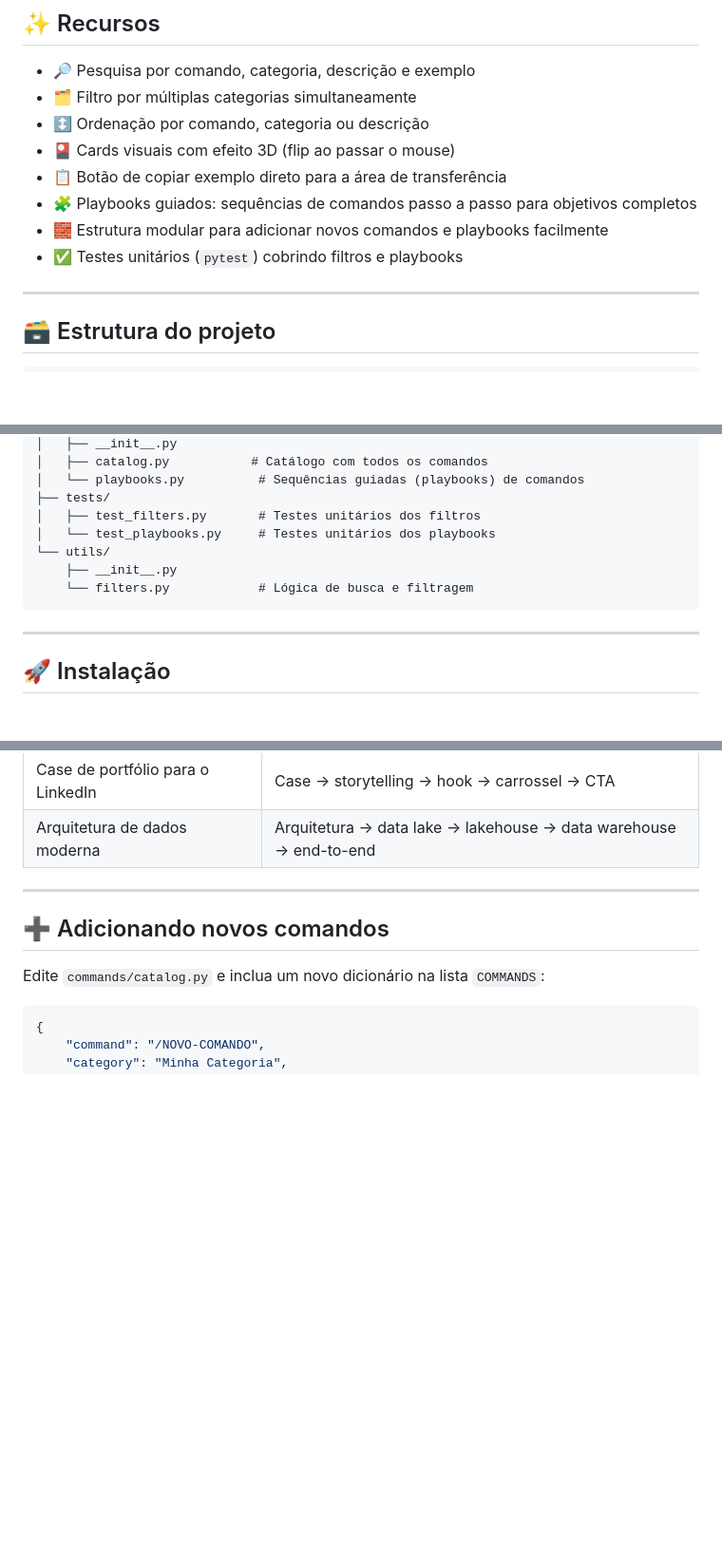
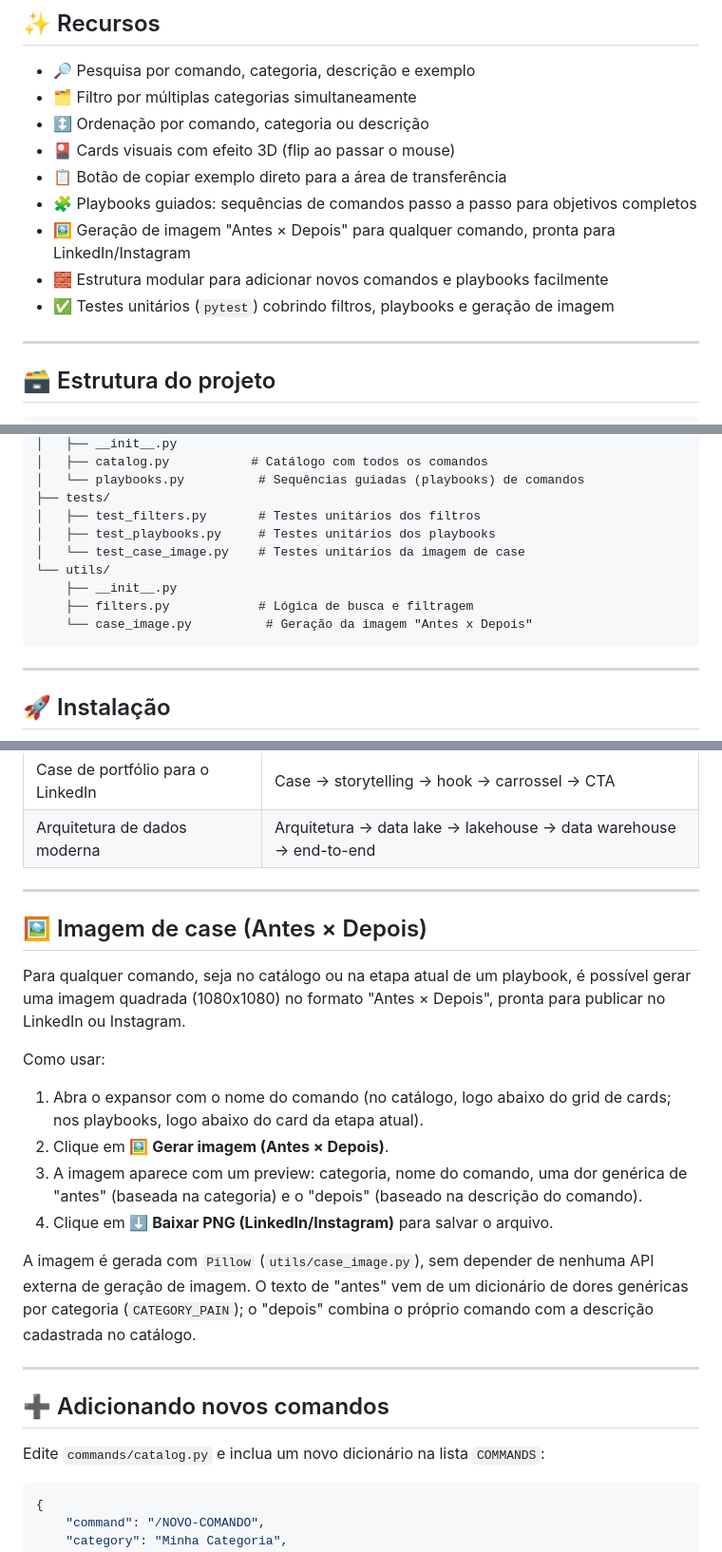
Before and after one commit to RodrigoAiosa/ComandosChatGPT, a Markdown page: README.md, 3 parts joined by grey strips. Shown at 95% size. Drawn GitHub-style; blank space fills up the shorter version.

````diff
--- a/README.md
+++ b/README.md
@@ -43,8 +44,9 @@ A ideia é simples: em vez de reescrever o mesmo tipo de prompt toda vez, você
 - 🎴 Cards visuais com efeito 3D (flip ao passar o mouse)
 - 📋 Botão de copiar exemplo direto para a área de transferência
 - 🧩 Playbooks guiados: sequências de comandos passo a passo para objetivos completos
+- 🖼️ Geração de imagem "Antes × Depois" para qualquer comando, pronta para LinkedIn/Instagram
 - 🧱 Estrutura modular para adicionar novos comandos e playbooks facilmente
-- ✅ Testes unitários (`pytest`) cobrindo filtros e playbooks
+- ✅ Testes unitários (`pytest`) cobrindo filtros, playbooks e geração de imagem
 
 ---
 
@@ -64,10 +66,12 @@ ComandosChatGPT/
 │   └── playbooks.py          # Sequências guiadas (playbooks) de comandos
 ├── tests/
 │   ├── test_filters.py       # Testes unitários dos filtros
-│   └── test_playbooks.py     # Testes unitários dos playbooks
+│   ├── test_playbooks.py     # Testes unitários dos playbooks
+│   └── test_case_image.py    # Testes unitários da imagem de case
 └── utils/
     ├── __init__.py
-    └── filters.py            # Lógica de busca e filtragem
+    ├── filters.py            # Lógica de busca e filtragem
+    └── case_image.py          # Geração da imagem "Antes x Depois"
 ```
 
 ---
@@ -138,6 +142,21 @@ Playbooks disponíveis atualmente:
 | Proposta comercial de treinamento | Escopo → conteúdo → precificação → proposta → e-mail → follow-up |
 | Case de portfólio para o LinkedIn | Case → storytelling → hook → carrossel → CTA |
 | Arquitetura de dados moderna | Arquitetura → data lake → lakehouse → data warehouse → end-to-end |
+
+---
+
+## 🖼️ Imagem de case (Antes × Depois)
+
+Para qualquer comando, seja no catálogo ou na etapa atual de um playbook, é possível gerar uma imagem quadrada (1080x1080) no formato "Antes × Depois", pronta para publicar no LinkedIn ou Instagram.
+
+Como usar:
+
+1. Abra o expansor com o nome do comando (no catálogo, logo abaixo do grid de cards; nos playbooks, logo abaixo do card da etapa atual).
+2. Clique em **🖼️ Gerar imagem (Antes × Depois)**.
+3. A imagem aparece com um preview: categoria, nome do comando, uma dor genérica de "antes" (baseada na categoria) e o "depois" (baseado na descrição do comando).
+4. Clique em **⬇️ Baixar PNG (LinkedIn/Instagram)** para salvar o arquivo.
+
+A imagem é gerada com `Pillow` (`utils/case_image.py`), sem depender de nenhuma API externa de geração de imagem. O texto de "antes" vem de um dicionário de dores genéricas por categoria (`CATEGORY_PAIN`); o "depois" combina o próprio comando com a descrição cadastrada no catálogo.
 
 ---
 
````
Also changed, not shown: other parts of README.md (+1 -0 lines).
